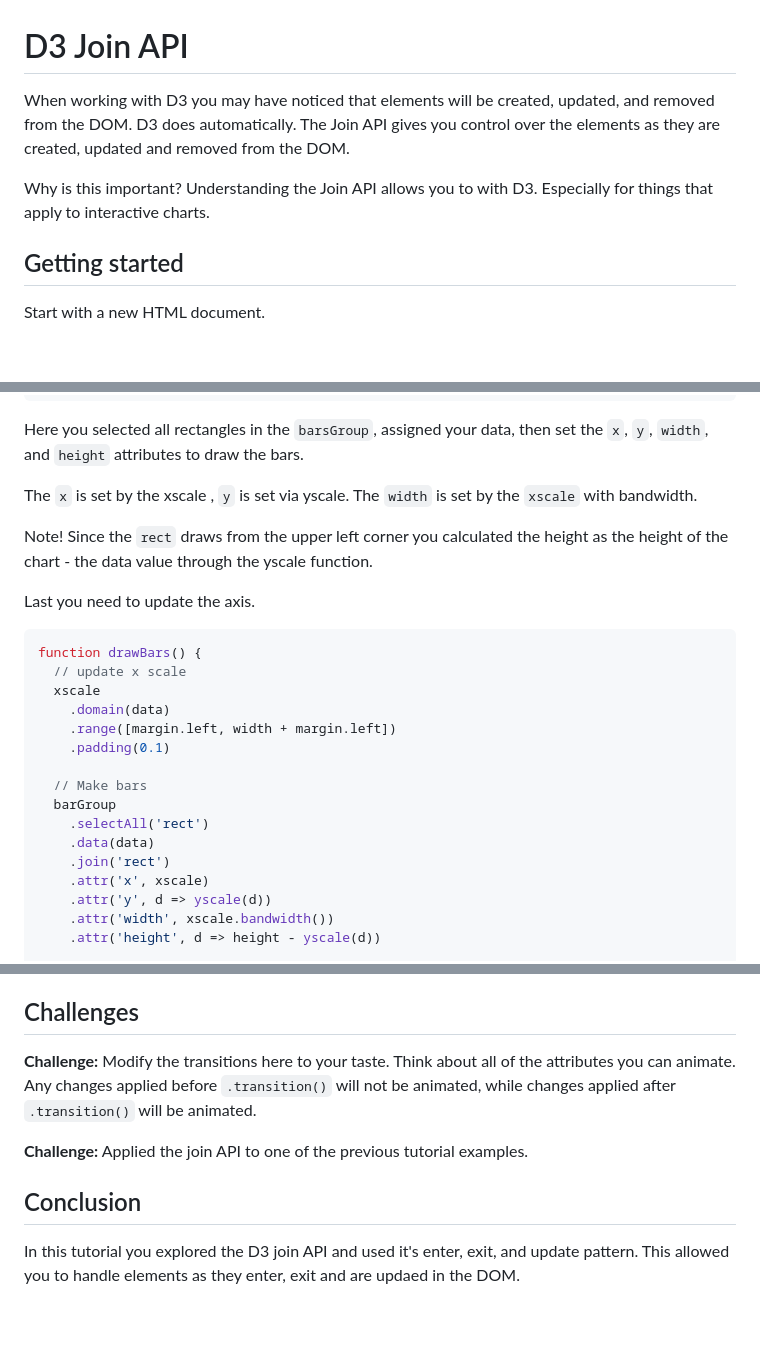
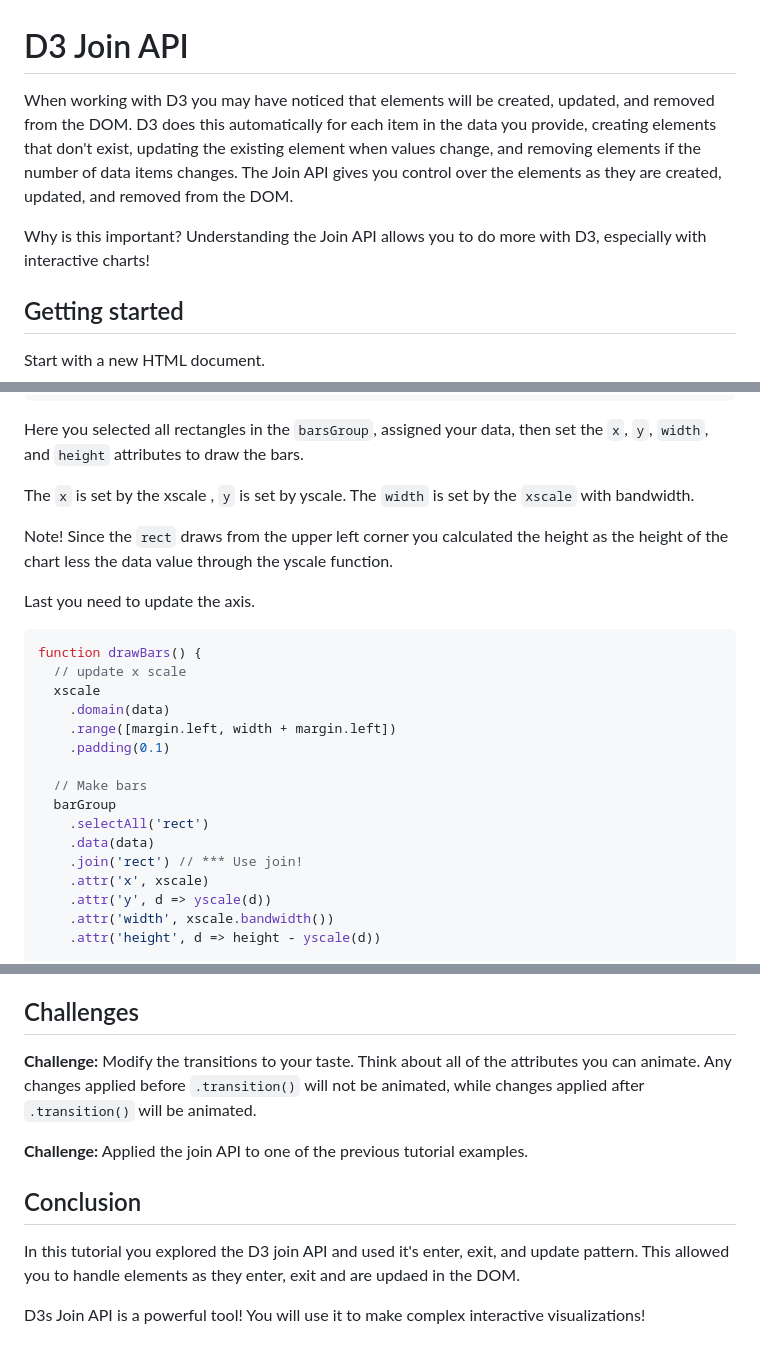
Before and after one commit to Tech-at-DU/d3-tutorial, a Markdown page: 19-D3-Join/readme.md, 3 parts joined by grey strips. Rendered like a GitHub page; blank space fills up the shorter version.

```diff
--- a/19-D3-Join/readme.md
+++ b/19-D3-Join/readme.md
@@ -1,8 +1,8 @@
 # D3 Join API
 
-When working with D3 you may have noticed that elements will be created, updated, and removed from the DOM. D3 does automatically. The Join API gives you control over the elements as they are created, updated and removed from the DOM.
+When working with D3 you may have noticed that elements will be created, updated, and removed from the DOM. D3 does this automatically for each item in the data you provide, creating elements that don't exist, updating the existing element when values change, and removing elements if the number of data items changes. The Join API gives you control over the elements as they are created, updated, and removed from the DOM.
 
-Why is this important? Understanding the Join API allows you to with D3. Especially for things that apply to interactive charts.
+Why is this important? Understanding the Join API allows you to do more with D3, especially with interactive charts!
 
 ## Getting started
 
@@ -228,9 +228,9 @@ function drawBars() {
 
 Here you selected all rectangles in the `barsGroup`, assigned your data, then set the `x`, `y`, `width`, and `height` attributes to draw the bars.
 
-The `x` is set by the xscale , `y` is set via yscale. The `width` is set by the `xscale` with bandwidth.
+The `x` is set by the xscale , `y` is set by yscale. The `width` is set by the `xscale` with bandwidth.
 
-Note! Since the `rect` draws from the upper left corner you calculated the height as the height of the chart - the data value through the yscale function.
+Note! Since the `rect` draws from the upper left corner you calculated the height as the height of the chart less the data value through the yscale function.
 
 Last you need to update the axis.
 
@@ -246,7 +246,7 @@ function drawBars() {
   barGroup
     .selectAll('rect')
     .data(data)
-    .join('rect')
+    .join('rect') // *** Use join!
     .attr('x', xscale)
     .attr('y', d => yscale(d))
     .attr('width', xscale.bandwidth())
@@ -421,10 +421,12 @@ Now you should exiting element change to gray and fade out. Might be hard to see
 
 ## Challenges
 
-**Challenge:** Modify the transitions here to your taste. Think about all of the attributes you can animate. Any changes applied before `.transition()` will not be animated, while changes applied after `.transition()` will be animated.
+**Challenge:** Modify the transitions to your taste. Think about all of the attributes you can animate. Any changes applied before `.transition()` will not be animated, while changes applied after `.transition()` will be animated.
 
 **Challenge:** Applied the join API to one of the previous tutorial examples.
 
 ## Conclusion
 
 In this tutorial you explored the D3 join API and used it's enter, exit, and update pattern. This allowed you to handle elements as they enter, exit and are updaed in the DOM.
+
+D3s Join API is a powerful tool! You will use it to make complex interactive visualizations!
```
Also changed, not shown: other parts of 19-D3-Join/readme.md (+14 -14 lines).
